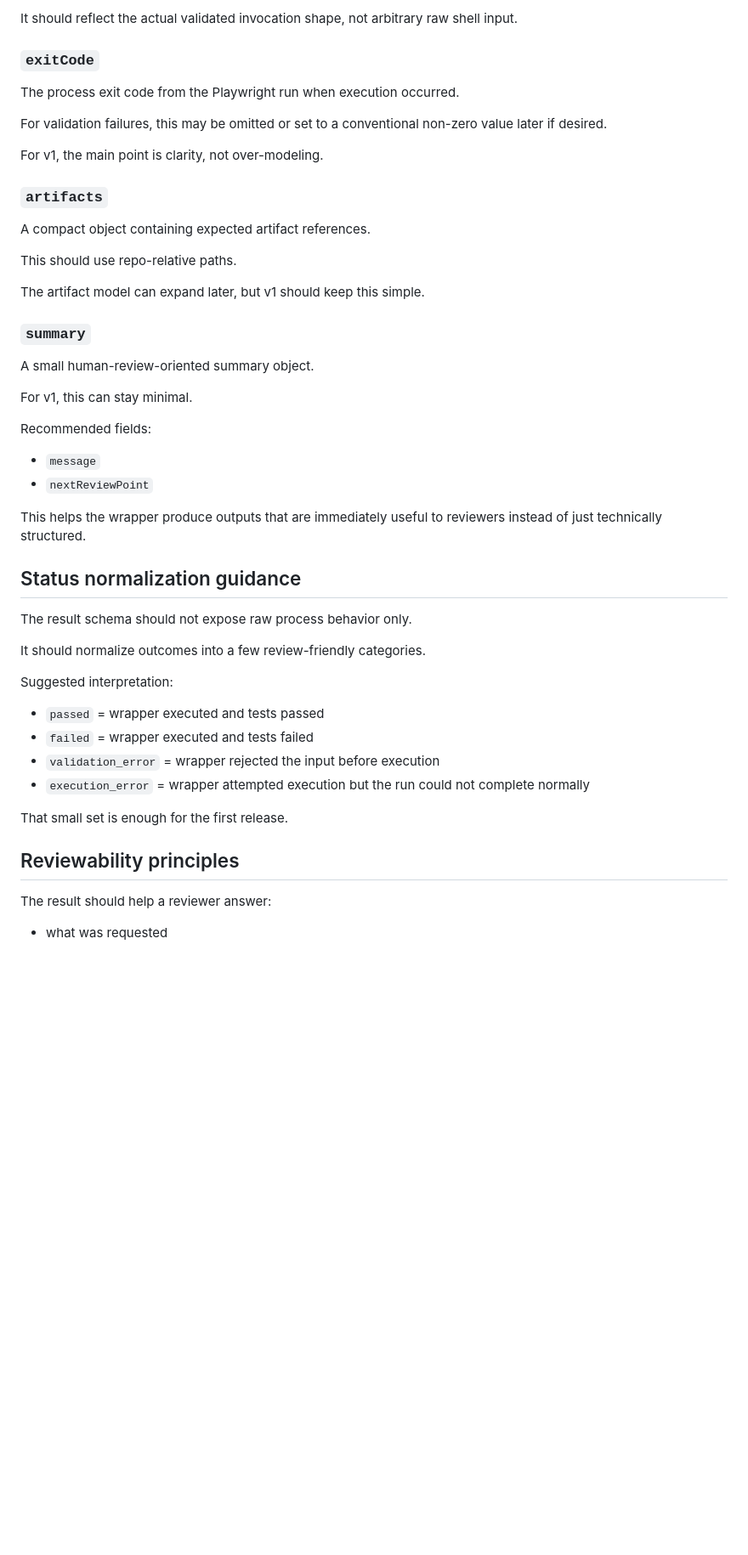
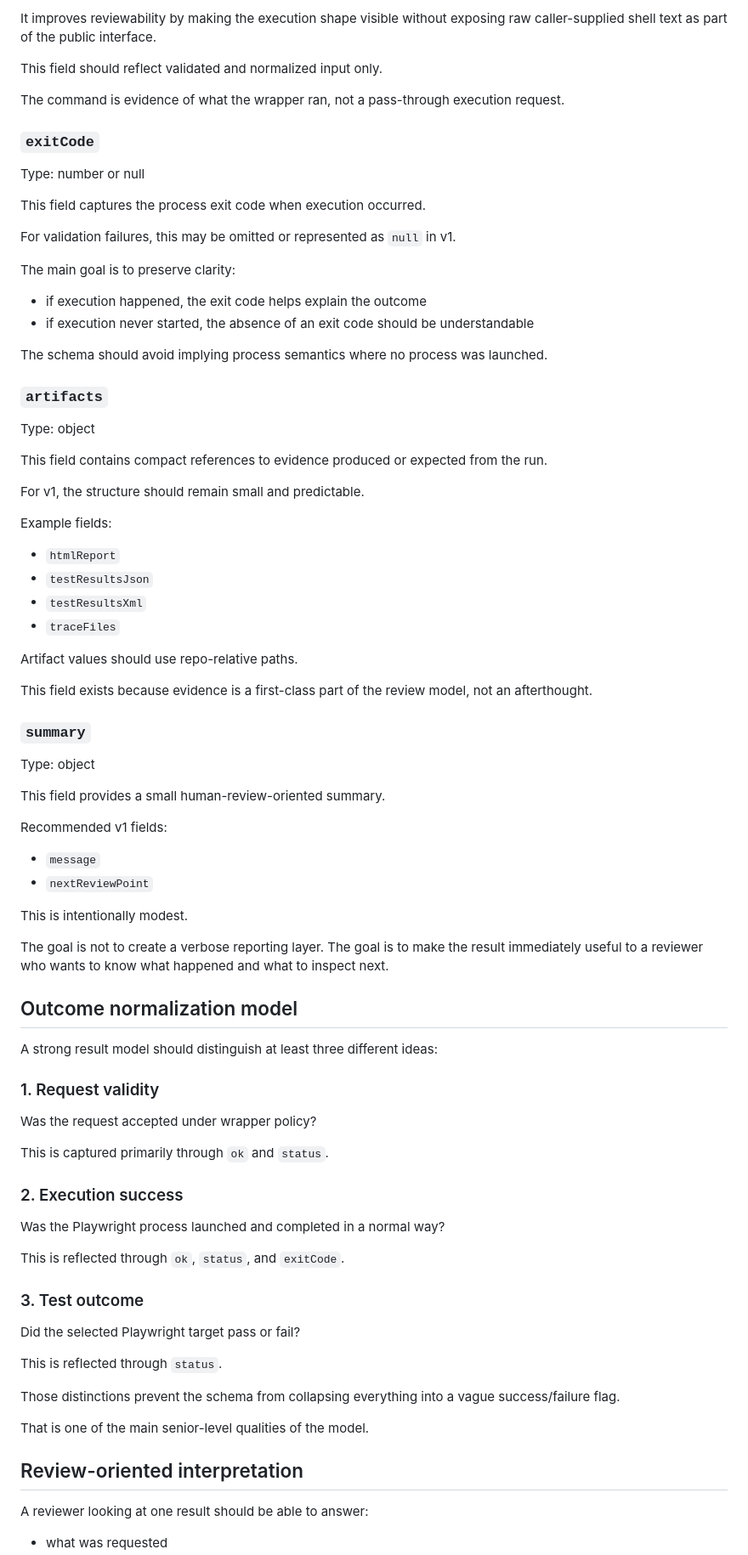
Before and after one commit to JJCruz123/playwright-agent-wrapper-starter, a Markdown page: result-schema.md, the part around one of its changes. Shown at 85% size. Drawn GitHub-style; blank space fills up the shorter version.

Commit message:
Refine result schema documentation for clarity
Updated terminology and structure for clarity and reviewability in the result schema documentation.

```diff
--- a/result-schema.md
+++ b/result-schema.md
@@ -105,52 +145,87 @@ This improves reviewability.
 
-It should reflect the actual validated invocation shape, not arbitrary raw shell input.
+It improves reviewability by making the execution shape visible without exposing raw caller-supplied shell text as part of the public interface.
+
+This field should reflect validated and normalized input only.
+
+The command is evidence of what the wrapper ran, not a pass-through execution request.
 
 ### `exitCode`
 
-The process exit code from the Playwright run when execution occurred.
+Type: number or null
 
-For validation failures, this may be omitted or set to a conventional non-zero value later if desired.
+This field captures the process exit code when execution occurred.
 
-For v1, the main point is clarity, not over-modeling.
+For validation failures, this may be omitted or represented as `null` in v1.
+
+The main goal is to preserve clarity:
+
+- if execution happened, the exit code helps explain the outcome
+- if execution never started, the absence of an exit code should be understandable
+
+The schema should avoid implying process semantics where no process was launched.
 
 ### `artifacts`
 
-A compact object containing expected artifact references.
+Type: object
 
-This should use repo-relative paths.
+This field contains compact references to evidence produced or expected from the run.
 
-The artifact model can expand later, but v1 should keep this simple.
+For v1, the structure should remain small and predictable.
+
+Example fields:
+
+- `htmlReport`
+- `testResultsJson`
+- `testResultsXml`
+- `traceFiles`
+
+Artifact values should use repo-relative paths.
+
+This field exists because evidence is a first-class part of the review model, not an afterthought.
 
 ### `summary`
 
-A small human-review-oriented summary object.
+Type: object
 
-For v1, this can stay minimal.
+This field provides a small human-review-oriented summary.
 
-Recommended fields:
+Recommended v1 fields:
 
 - `message`
 - `nextReviewPoint`
 
-This helps the wrapper produce outputs that are immediately useful to reviewers instead of just technically structured.
+This is intentionally modest.
 
-## Status normalization guidance
+The goal is not to create a verbose reporting layer. The goal is to make the result immediately useful to a reviewer who wants to know what happened and what to inspect next.
 
-The result schema should not expose raw process behavior only.
+## Outcome normalization model
 
-It should normalize outcomes into a few review-friendly categories.
+A strong result model should distinguish at least three different ideas:
 
-Suggested interpretation:
+### 1. Request validity
 
-- `passed` = wrapper executed and tests passed
-- `failed` = wrapper executed and tests failed
-- `validation_error` = wrapper rejected the input before execution
-- `execution_error` = wrapper attempted execution but the run could not complete normally
+Was the request accepted under wrapper policy?
 
-That small set is enough for the first release.
+This is captured primarily through `ok` and `status`.
 
-## Reviewability principles
+### 2. Execution success
 
-The result should help a reviewer answer:
+Was the Playwright process launched and completed in a normal way?
+
+This is reflected through `ok`, `status`, and `exitCode`.
+
+### 3. Test outcome
+
+Did the selected Playwright target pass or fail?
+
+This is reflected through `status`.
+
+Those distinctions prevent the schema from collapsing everything into a vague success/failure flag.
+
+That is one of the main senior-level qualities of the model.
+
+## Review-oriented interpretation
+
+A reviewer looking at one result should be able to answer:
 
 - what was requested
```
Also changed, not shown: other parts of result-schema.md (+174 -40 lines).
